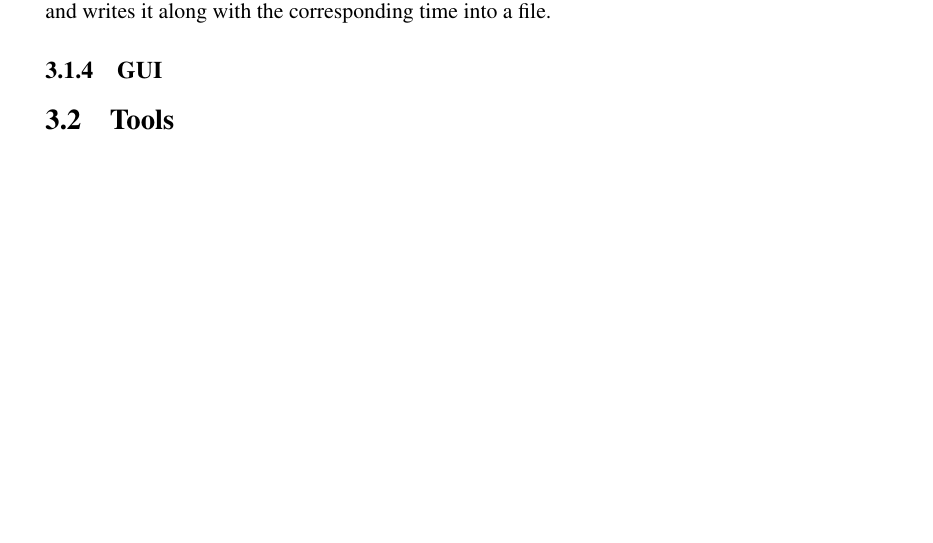
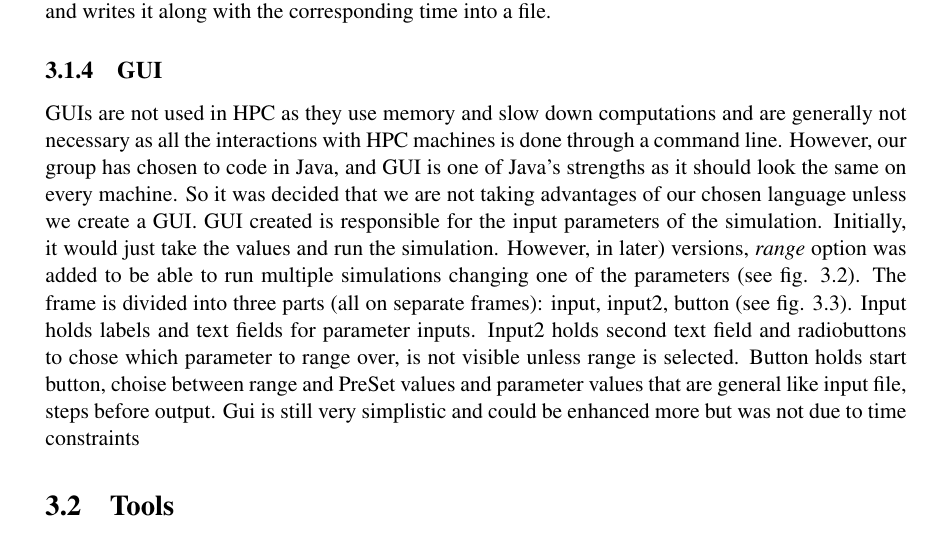
Before and after one commit to pessotto1987/ps-predator-prey, a LaTeX thesis (report/report.tex): part of page 10 of 16 before the commit and part of page 10 of 18 after it, cut so that both start at the same text, the shorter picture padded with empty space. Compiled offline with pdfLaTeX.

Commit message:
Gui section added

```diff
--- a/report/report.tex
+++ b/report/report.tex
@@ -230,3 +230,6 @@ The governing class (PredPrey) creates an array of Animals, passing each their d
 
 
       \subsection{GUI} %dmitry
+GUIs are not used in HPC as they use memory and slow down computations and are generally not necessary as all the interactions with HPC machines is done through a command line.
+However, our group has chosen to code in Java, and GUI is one of Java's strengths as it should look the same on every machine. So it was decided that we are not taking advantages of our chosen language unless we create a GUI.
+GUI created is responsible for the input parameters of the simulation. Initially, it would just take the values and run the simulation.
@@ -232,0 +241,6 @@ The governing class (PredPrey) creates an array of Animals, passing each their d
+\label{fig:BeforeRange}
+\end{center}
+\end{figure}
+However, in later) versions, \emph{range} option was added to be able to run multiple simulations changing one of the parameters (see fig. \ref{fig:BeforeRange}).
+The frame is divided into three parts (all on separate frames): input, input2, button (see fig. \ref{fig:input}).
+Input holds labels and text fields for parameter inputs.
@@ -233,3 +253,9 @@ The governing class (PredPrey) creates an array of Animals, passing each their d
+\label{fig:input}
+\end{center}
+\end{figure}
+Input2 holds second text field and radiobuttons to chose which parameter to range over, is not visible unless range is selected.
+Button holds start button, choise between range and PreSet values and parameter values that are general like input file, steps before output.
+Gui is still very simplistic and could be enhanced more but was not due to time constraints
 
    \section{Tools}
 Most of the group members (DID WE ALL USE ECLIPSE?) used the Eclipse IDE to develop the program. Eclipse provides many useful features that aid the development process including an extensive debugger, realtime error checking, comprehensive autocompleting and support for JUnit testing. In addition to Eclipse a number of other tools were utilised, details of which can be found below.
```
Also changed, not shown: report/report.tex (11 more changed lines).
